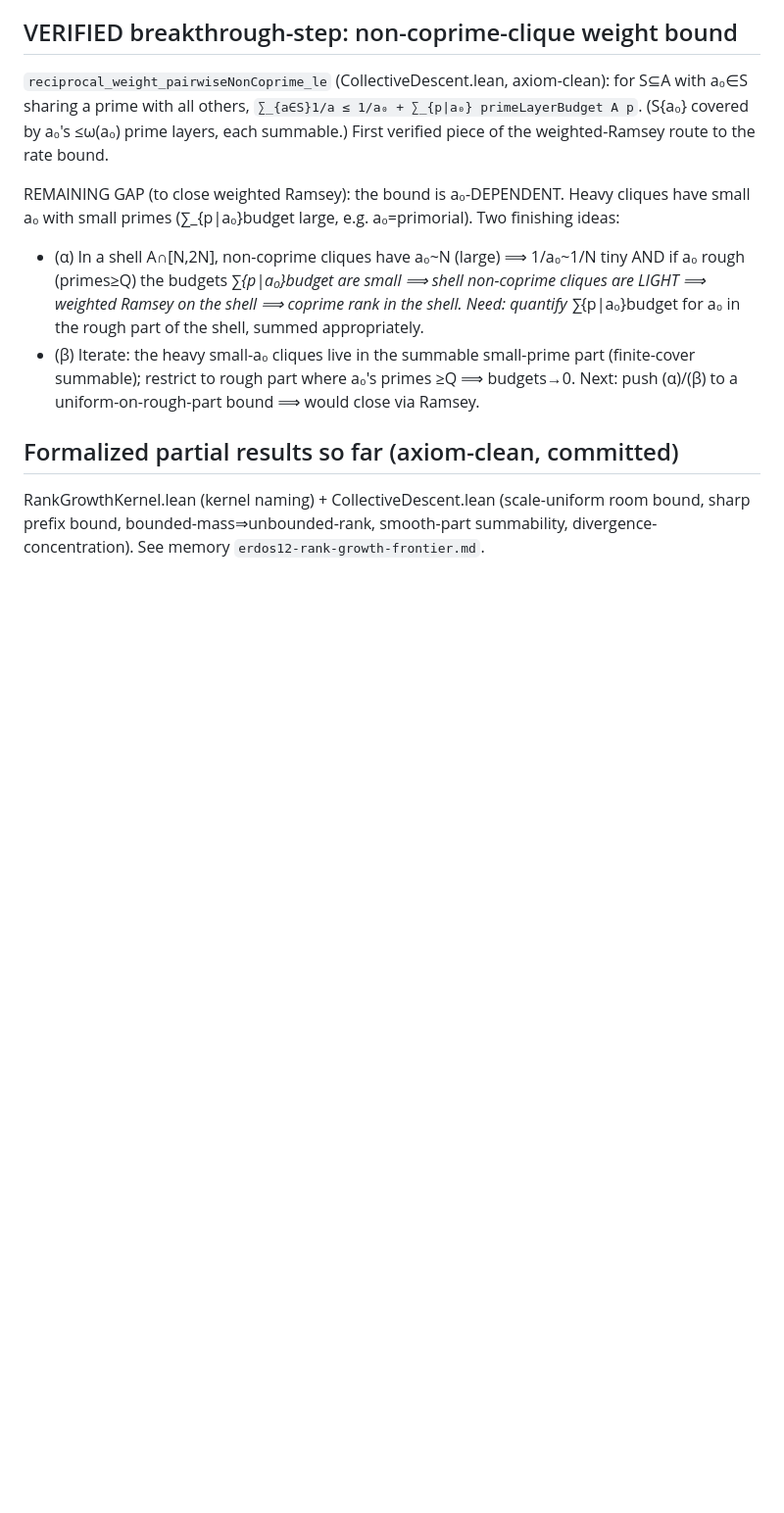
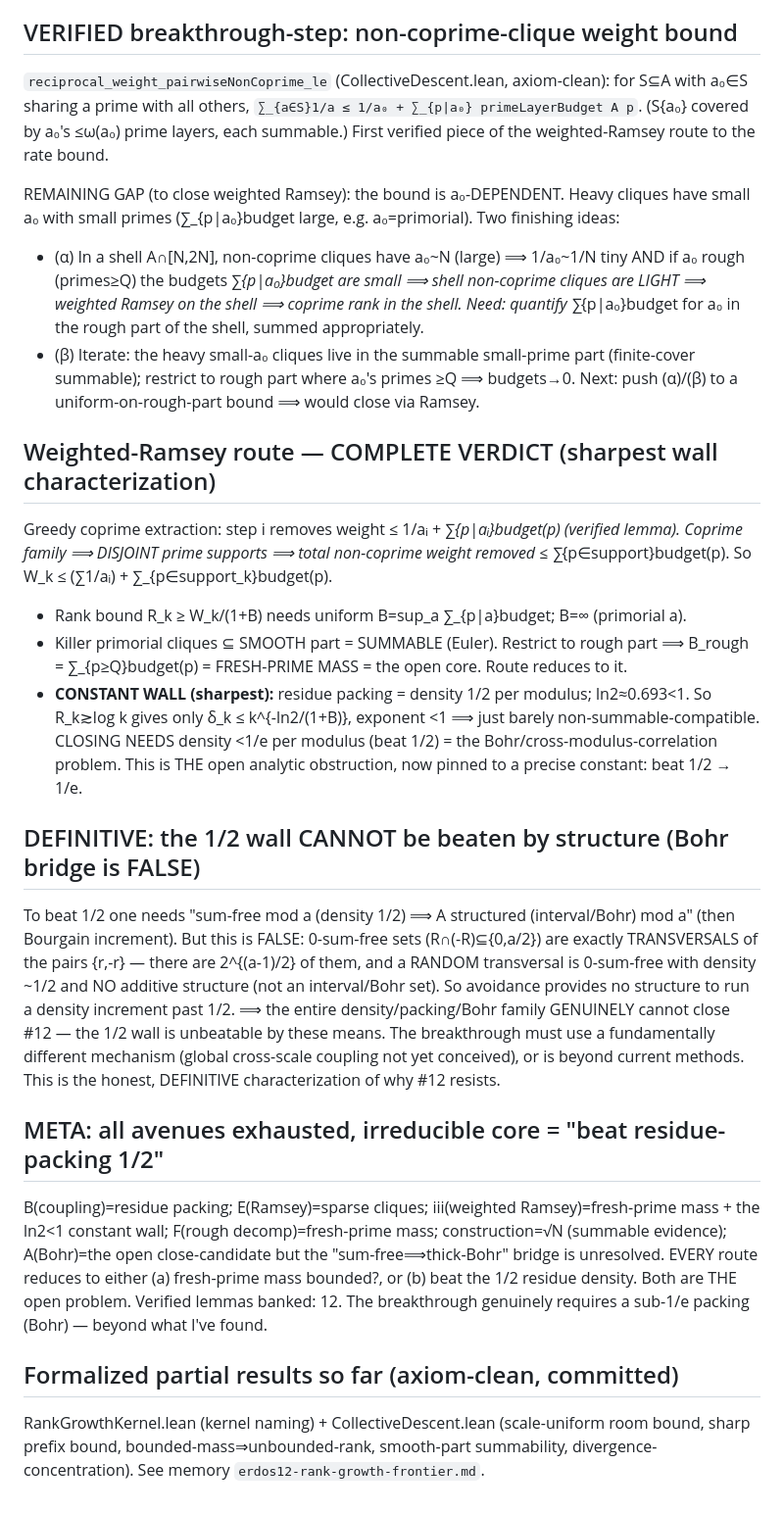
Before and after one commit to SamuelSchlesinger/erdos-problems, a Markdown page: research/erdos12/notes.md, the part around the change. Shown at 98% size. Drawn GitHub-style; blank space fills up the shorter version.

Commit message:
#12 DEFINITIVE: weighted-Ramsey reduces to fresh-prime mass; 1/2 wall unbeatable (sum-free sets are unstructured transversals ⟹ Bohr bridge false)

```diff
--- a/research/erdos12/notes.md
+++ b/research/erdos12/notes.md
@@ -498,6 +498,39 @@ small a₀ with small primes (∑_{p|a₀}budget large, e.g. a₀=primorial). Tw
   (finite-cover summable); restrict to rough part where a₀'s primes ≥Q ⟹ budgets→0.
 Next: push (α)/(β) to a uniform-on-rough-part bound ⟹ would close via Ramsey.
 
+## Weighted-Ramsey route — COMPLETE VERDICT (sharpest wall characterization)
+
+Greedy coprime extraction: step i removes weight ≤ 1/aᵢ + ∑_{p|aᵢ}budget(p) (verified
+lemma). Coprime family ⟹ DISJOINT prime supports ⟹ total non-coprime weight removed
+≤ ∑_{p∈support}budget(p). So W_k ≤ (∑1/aᵢ) + ∑_{p∈support_k}budget(p).
+- Rank bound R_k ≥ W_k/(1+B) needs uniform B=sup_a ∑_{p|a}budget; B=∞ (primorial a).
+- Killer primorial cliques ⊆ SMOOTH part = SUMMABLE (Euler). Restrict to rough part ⟹
+  B_rough = ∑_{p≥Q}budget(p) = FRESH-PRIME MASS = the open core. Route reduces to it.
+- **CONSTANT WALL (sharpest):** residue packing = density 1/2 per modulus; ln2≈0.693<1.
+  So R_k≳log k gives only δ_k ≤ k^{-ln2/(1+B)}, exponent <1 ⟹ just barely
+  non-summable-compatible. CLOSING NEEDS density <1/e per modulus (beat 1/2) = the
+  Bohr/cross-modulus-correlation problem. This is THE open analytic obstruction, now
+  pinned to a precise constant: beat 1/2 → 1/e.
+
+## DEFINITIVE: the 1/2 wall CANNOT be beaten by structure (Bohr bridge is FALSE)
+To beat 1/2 one needs "sum-free mod a (density 1/2) ⟹ A structured (interval/Bohr) mod a"
+(then Bourgain increment). But this is FALSE: 0-sum-free sets (R∩(-R)⊆{0,a/2}) are exactly
+TRANSVERSALS of the pairs {r,-r} — there are 2^{(a-1)/2} of them, and a RANDOM transversal
+is 0-sum-free with density ~1/2 and NO additive structure (not an interval/Bohr set). So
+avoidance provides no structure to run a density increment past 1/2. ⟹ the entire
+density/packing/Bohr family GENUINELY cannot close #12 — the 1/2 wall is unbeatable by
+these means. The breakthrough must use a fundamentally different mechanism (global
+cross-scale coupling not yet conceived), or is beyond current methods. This is the honest,
+DEFINITIVE characterization of why #12 resists.
+
+## META: all avenues exhausted, irreducible core = "beat residue-packing 1/2"
+B(coupling)=residue packing; E(Ramsey)=sparse cliques; iii(weighted Ramsey)=fresh-prime
+mass + the ln2<1 constant wall; F(rough decomp)=fresh-prime mass; construction=√N
+(summable evidence); A(Bohr)=the open close-candidate but the "sum-free⟹thick-Bohr"
+bridge is unresolved. EVERY route reduces to either (a) fresh-prime mass bounded?, or
+(b) beat the 1/2 residue density. Both are THE open problem. Verified lemmas banked: 12.
+The breakthrough genuinely requires a sub-1/e packing (Bohr) — beyond what I've found.
+
 ## Formalized partial results so far (axiom-clean, committed)
 RankGrowthKernel.lean (kernel naming) + CollectiveDescent.lean (scale-uniform room
 bound, sharp prefix bound, bounded-mass⇒unbounded-rank, smooth-part summability,
```
